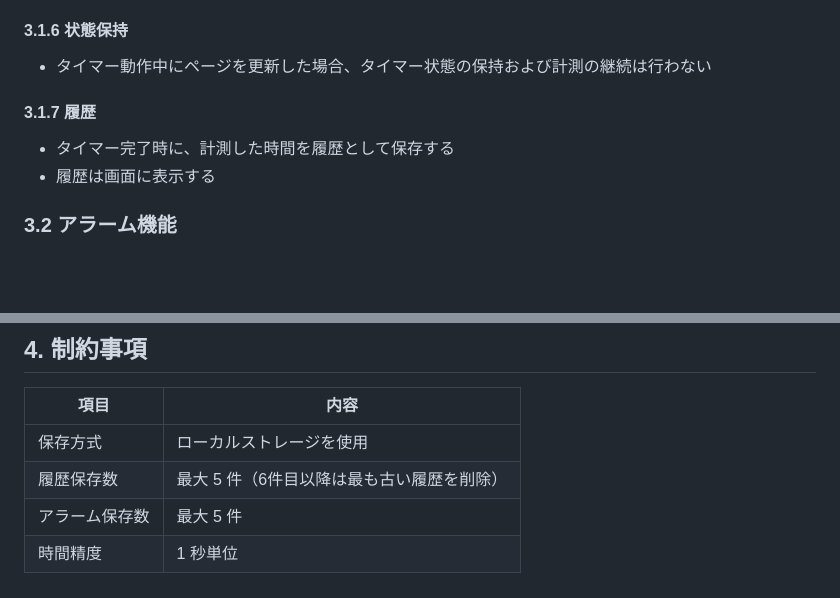
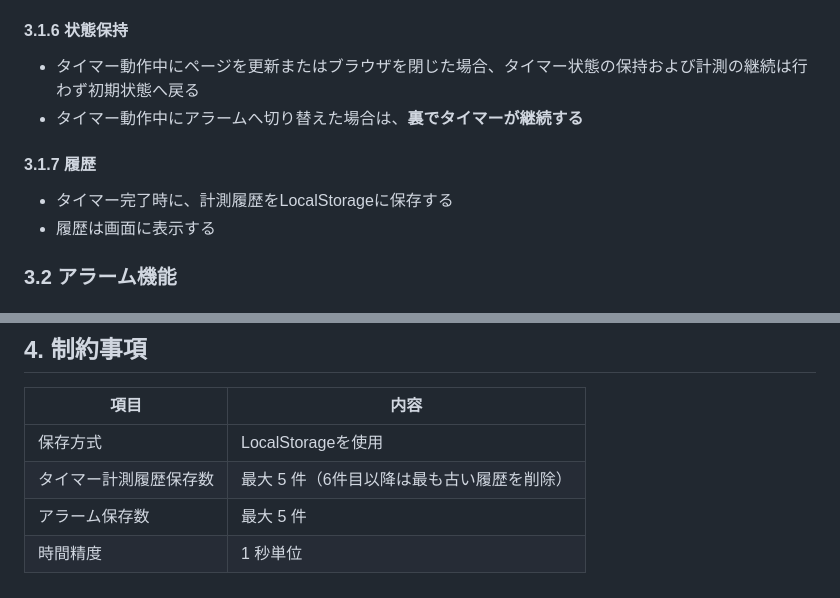
Before and after one commit to arisa-portfolio/timer-ts, a Markdown page: doc/仕様/要求仕様書-タイマーアプリ.md, 2 parts joined by grey strips. GitHub-like rendering; blank space fills up the shorter version.

Commit message:
タイマー仕様追加
3.1.6 状態保持　タイマー動作中の挙動を追加
3.1.7 履歴　修正

```diff
--- a/doc/仕様/要求仕様書-タイマーアプリ.md
+++ b/doc/仕様/要求仕様書-タイマーアプリ.md
@@ -51,11 +51,12 @@
 
 #### 3.1.6 状態保持
 
-- タイマー動作中にページを更新した場合、タイマー状態の保持および計測の継続は行わない
+- タイマー動作中にページを更新またはブラウザを閉じた場合、タイマー状態の保持および計測の継続は行わず初期状態へ戻る
+- タイマー動作中にアラームへ切り替えた場合は、**裏でタイマーが継続する**
 
 #### 3.1.7 履歴
 
-- タイマー完了時に、計測した時間を履歴として保存する
+- タイマー完了時に、計測履歴をLocalStorageに保存する
 - 履歴は画面に表示する
 
 ### 3.2 アラーム機能
@@ -90,7 +91,7 @@
 
 | 項目 | 内容 |
 | --- | --- |
-| 保存方式 | ローカルストレージを使用 |
-| 履歴保存数 | 最大 5 件（6件目以降は最も古い履歴を削除）|
+| 保存方式 | LocalStorageを使用 |
+| タイマー計測履歴保存数 | 最大 5 件（6件目以降は最も古い履歴を削除）|
 | アラーム保存数 | 最大 5 件 |
 | 時間精度 | 1 秒単位 |
```
